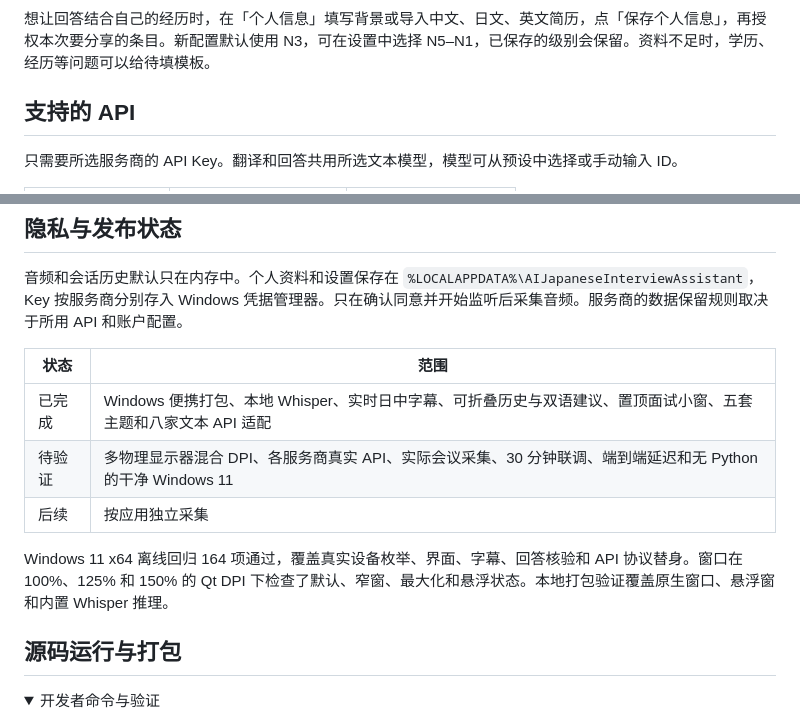
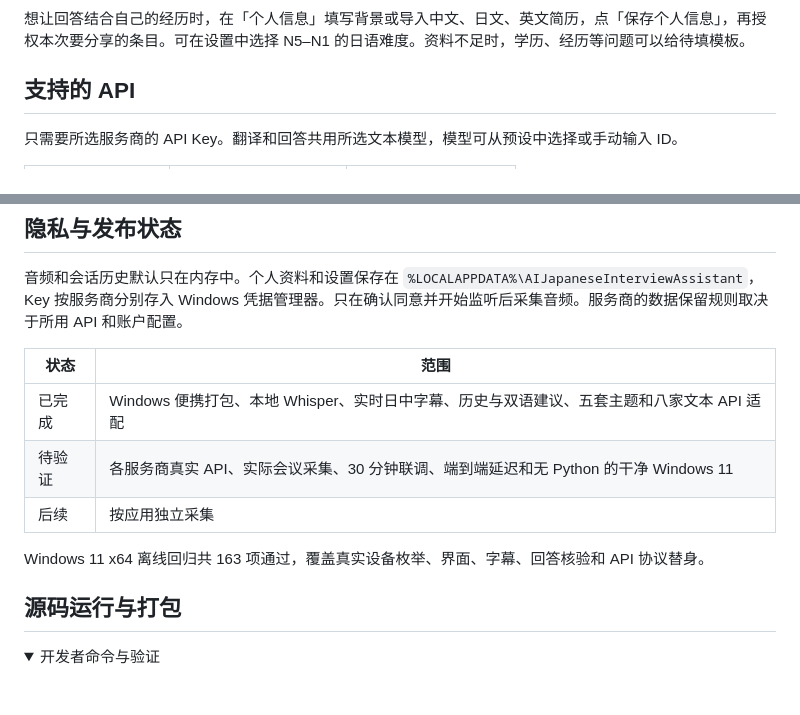
Before and after one commit to back2era/KoeCue, a Markdown page: README.md, 2 parts joined by grey strips. GitHub-like rendering; folded sections open; blank space fills up the shorter version.

```diff
--- a/README.md
+++ b/README.md
@@ -33,7 +32,7 @@ ZIP 已包含运行库和 Whisper 模型。无需安装 Python、输入 PowerShe
 
 </details>
 
-想让回答结合自己的经历时，在「个人信息」填写背景或导入中文、日文、英文简历，点「保存个人信息」，再授权本次要分享的条目。新配置默认使用 N3，可在设置中选择 N5–N1，已保存的级别会保留。资料不足时，学历、经历等问题可以给待填模板。
+想让回答结合自己的经历时，在「个人信息」填写背景或导入中文、日文、英文简历，点「保存个人信息」，再授权本次要分享的条目。可在设置中选择 N5–N1 的日语难度。资料不足时，学历、经历等问题可以给待填模板。
 
 ## 支持的 API
 
@@ -65,11 +64,11 @@ ZIP 已包含运行库和 Whisper 模型。无需安装 Python、输入 PowerShe
 
 | 状态 | 范围 |
 | --- | --- |
-| 已完成 | Windows 便携打包、本地 Whisper、实时日中字幕、可折叠历史与双语建议、置顶面试小窗、五套主题和八家文本 API 适配 |
-| 待验证 | 多物理显示器混合 DPI、各服务商真实 API、实际会议采集、30 分钟联调、端到端延迟和无 Python 的干净 Windows 11 |
+| 已完成 | Windows 便携打包、本地 Whisper、实时日中字幕、历史与双语建议、五套主题和八家文本 API 适配 |
+| 待验证 | 各服务商真实 API、实际会议采集、30 分钟联调、端到端延迟和无 Python 的干净 Windows 11 |
 | 后续 | 按应用独立采集 |
 
-Windows 11 x64 离线回归 164 项通过，覆盖真实设备枚举、界面、字幕、回答核验和 API 协议替身。窗口在 100%、125% 和 150% 的 Qt DPI 下检查了默认、窄窗、最大化和悬浮状态。本地打包验证覆盖原生窗口、悬浮窗和内置 Whisper 推理。
+Windows 11 x64 离线回归共 163 项通过，覆盖真实设备枚举、界面、字幕、回答核验和 API 协议替身。
 
 ## 源码运行与打包
 
```
Also changed, not shown: other parts of README.md (+5 -6 lines), docs/images/live-interview.png, docs/images/settings.png, 15 other files.
